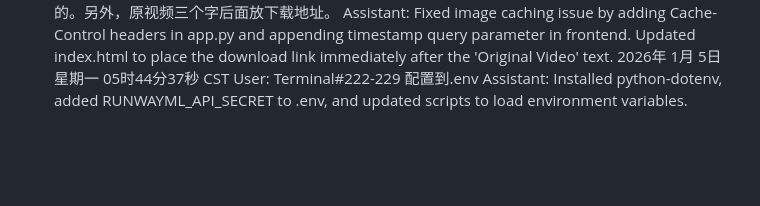
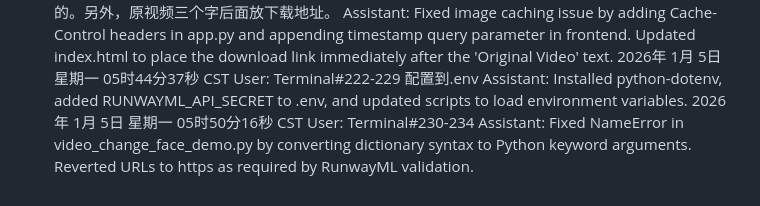
Before and after one commit to qq939/cutVedio, a Markdown page: user_history.md, the part around the change. Drawn GitHub-style; blank space fills up the shorter version.

Commit message:
Update user history

```diff
--- a/user_history.md
+++ b/user_history.md
@@ -72,3 +72,6 @@ Assistant: Fixed image caching issue by adding Cache-Control headers in app.py a
 2026年 1月 5日 星期一 05时44分37秒 CST
 User: Terminal#222-229 配置到.env
 Assistant: Installed python-dotenv, added RUNWAYML_API_SECRET to .env, and updated scripts to load environment variables.
+2026年 1月 5日 星期一 05时50分16秒 CST
+User: Terminal#230-234
+Assistant: Fixed NameError in video_change_face_demo.py by converting dictionary syntax to Python keyword arguments. Reverted URLs to https as required by RunwayML validation.
```
